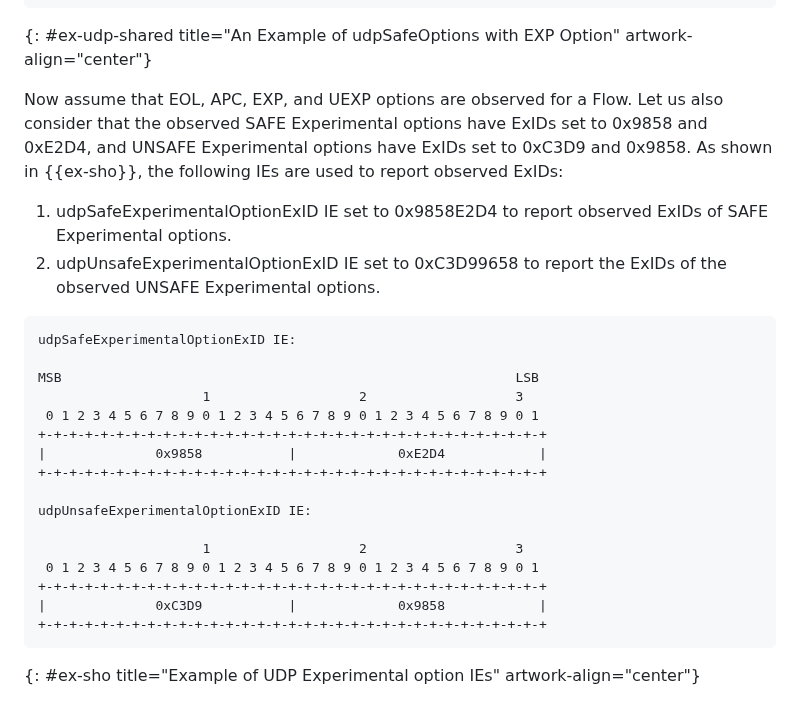
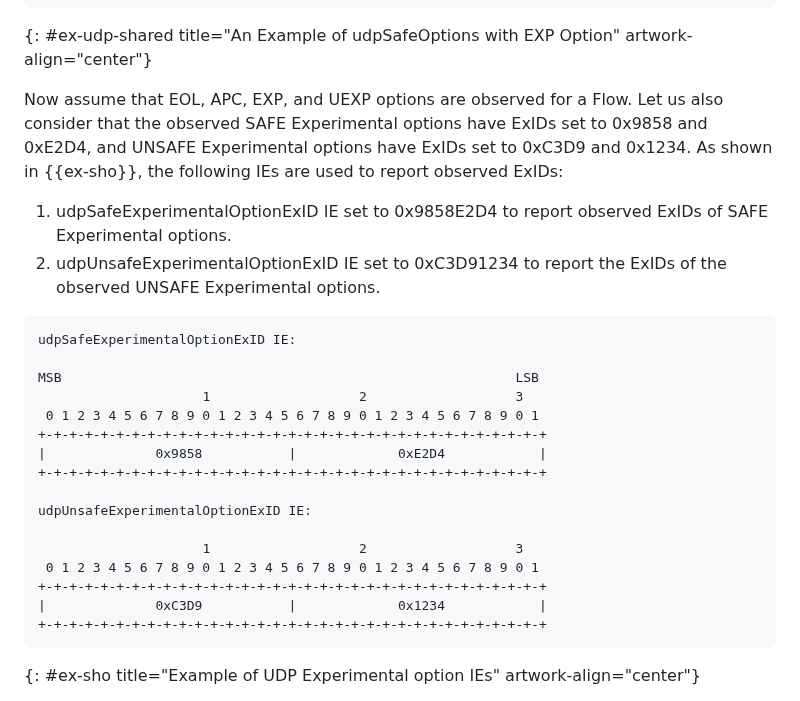
Before and after one commit to boucadair/udp-ipfix, a Markdown page: draft-ietf-opsawg-tsvwg-udp-ipfix.md, the part around the change. Rendered like a GitHub page.

Commit message:
fix example

```diff
--- a/draft-ietf-opsawg-tsvwg-udp-ipfix.md
+++ b/draft-ietf-opsawg-tsvwg-udp-ipfix.md
@@ -243,10 +243,10 @@ MSB                                                     LSB
 ~~~~
 {: #ex-udp-shared title="An Example of udpSafeOptions with EXP Option" artwork-align="center"}
 
-Now assume that EOL, APC, EXP, and UEXP options are observed for a Flow. Let us also consider that the observed SAFE Experimental options have ExIDs set to 0x9858 and 0xE2D4, and UNSAFE Experimental options have ExIDs set to 0xC3D9 and 0x9858. As shown in {{ex-sho}}, the following IEs are used to report observed ExIDs:
+Now assume that EOL, APC, EXP, and UEXP options are observed for a Flow. Let us also consider that the observed SAFE Experimental options have ExIDs set to 0x9858 and 0xE2D4, and UNSAFE Experimental options have ExIDs set to 0xC3D9 and 0x1234. As shown in {{ex-sho}}, the following IEs are used to report observed ExIDs:
 
 1. udpSafeExperimentalOptionExID IE set to 0x9858E2D4 to report observed ExIDs of SAFE Experimental options.
-2. udpUnsafeExperimentalOptionExID IE set to 0xC3D99658 to report the ExIDs of the observed UNSAFE Experimental options.
+2. udpUnsafeExperimentalOptionExID IE set to 0xC3D91234 to report the ExIDs of the observed UNSAFE Experimental options.
 
 ~~~~
 udpSafeExperimentalOptionExID IE:
@@ -263,7 +263,7 @@ udpUnsafeExperimentalOptionExID IE:
                      1                   2                   3
  0 1 2 3 4 5 6 7 8 9 0 1 2 3 4 5 6 7 8 9 0 1 2 3 4 5 6 7 8 9 0 1
 +-+-+-+-+-+-+-+-+-+-+-+-+-+-+-+-+-+-+-+-+-+-+-+-+-+-+-+-+-+-+-+-+
-|              0xC3D9           |             0x9858            |
+|              0xC3D9           |             0x1234            |
 +-+-+-+-+-+-+-+-+-+-+-+-+-+-+-+-+-+-+-+-+-+-+-+-+-+-+-+-+-+-+-+-+
 ~~~~
 {: #ex-sho title="Example of UDP Experimental option IEs" artwork-align="center"}
```
